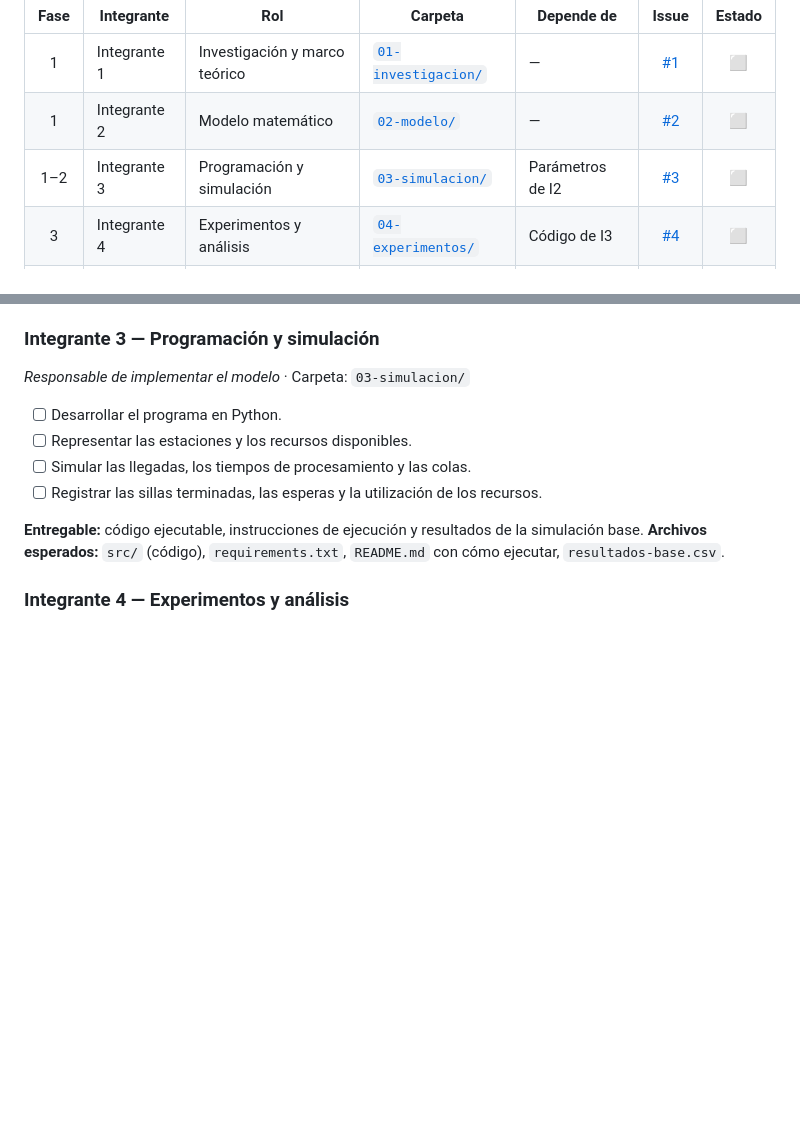
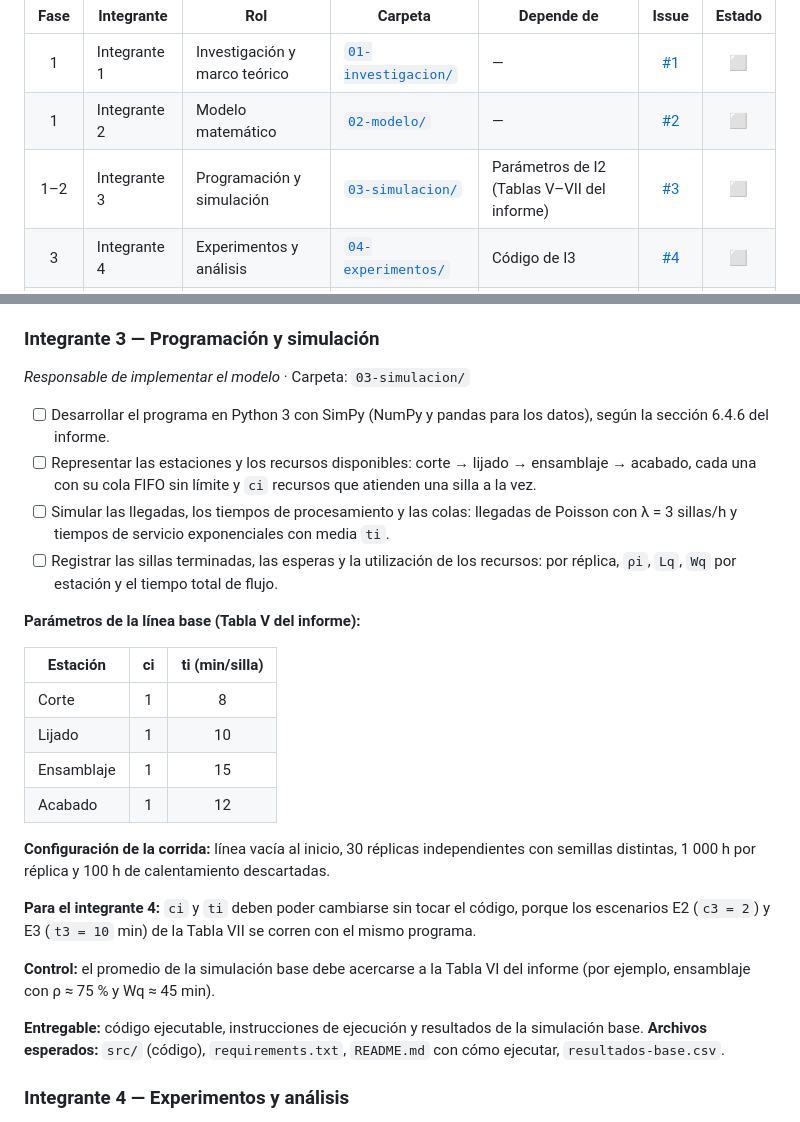
Before and after one commit to AlejandroTatum/simulacion-linea-muebles, a Markdown page: README.md, 2 parts joined by grey strips. Rendered like a GitHub page; blank space fills up the shorter version.

Commit message:
docs: align simulation task with progress report parameters

```diff
--- a/README.md
+++ b/README.md
@@ -14,7 +14,7 @@ Marcá `[x]` cuando tu tarea esté terminada **y** subida (PR aceptado). Cada in
 |:---:|---|---|---|---|:---:|:---:|
 | 1 | Integrante 1 | Investigación y marco teórico | [`01-investigacion/`](01-investigacion/) | — | [#1](../../issues/1) | ⬜ |
 | 1 | Integrante 2 | Modelo matemático | [`02-modelo/`](02-modelo/) | — | [#2](../../issues/2) | ⬜ |
-| 1–2 | Integrante 3 | Programación y simulación | [`03-simulacion/`](03-simulacion/) | Parámetros de I2 | [#3](../../issues/3) | ⬜ |
+| 1–2 | Integrante 3 | Programación y simulación | [`03-simulacion/`](03-simulacion/) | Parámetros de I2 (Tablas V–VII del informe) | [#3](../../issues/3) | ⬜ |
 | 3 | Integrante 4 | Experimentos y análisis | [`04-experimentos/`](04-experimentos/) | Código de I3 | [#4](../../issues/4) | ⬜ |
 | 4 | Integrante 5 | Integración e informe final | [`05-informe/`](05-informe/) | Todos | [#5](../../issues/5) | ⬜ |
 | 5 | Todos | Revisión cruzada final | — | Todos | [#6](../../issues/6) | ⬜ |
@@ -73,10 +73,25 @@ flowchart LR
 ### Integrante 3 — Programación y simulación
 *Responsable de implementar el modelo* · Carpeta: `03-simulacion/`
 
-- [ ] Desarrollar el programa en Python.
-- [ ] Representar las estaciones y los recursos disponibles.
-- [ ] Simular las llegadas, los tiempos de procesamiento y las colas.
-- [ ] Registrar las sillas terminadas, las esperas y la utilización de los recursos.
+- [ ] Desarrollar el programa en Python 3 con SimPy (NumPy y pandas para los datos), según la sección 6.4.6 del informe.
+- [ ] Representar las estaciones y los recursos disponibles: corte → lijado → ensamblaje → acabado, cada una con su cola FIFO sin límite y `ci` recursos que atienden una silla a la vez.
+- [ ] Simular las llegadas, los tiempos de procesamiento y las colas: llegadas de Poisson con λ = 3 sillas/h y tiempos de servicio exponenciales con media `ti`.
+- [ ] Registrar las sillas terminadas, las esperas y la utilización de los recursos: por réplica, `ρi`, `Lq`, `Wq` por estación y el tiempo total de flujo.
+
+**Parámetros de la línea base (Tabla V del informe):**
+
+| Estación | ci | ti (min/silla) |
+|---|:---:|:---:|
+| Corte | 1 | 8 |
+| Lijado | 1 | 10 |
+| Ensamblaje | 1 | 15 |
+| Acabado | 1 | 12 |
+
+**Configuración de la corrida:** línea vacía al inicio, 30 réplicas independientes con semillas distintas, 1 000 h por réplica y 100 h de calentamiento descartadas.
+
+**Para el integrante 4:** `ci` y `ti` deben poder cambiarse sin tocar el código, porque los escenarios E2 (`c3 = 2`) y E3 (`t3 = 10` min) de la Tabla VII se corren con el mismo programa.
+
+**Control:** el promedio de la simulación base debe acercarse a la Tabla VI del informe (por ejemplo, ensamblaje con ρ ≈ 75 % y Wq ≈ 45 min).
 
 **Entregable:** código ejecutable, instrucciones de ejecución y resultados de la simulación base.
 **Archivos esperados:** `src/` (código), `requirements.txt`, `README.md` con cómo ejecutar, `resultados-base.csv`.
```
